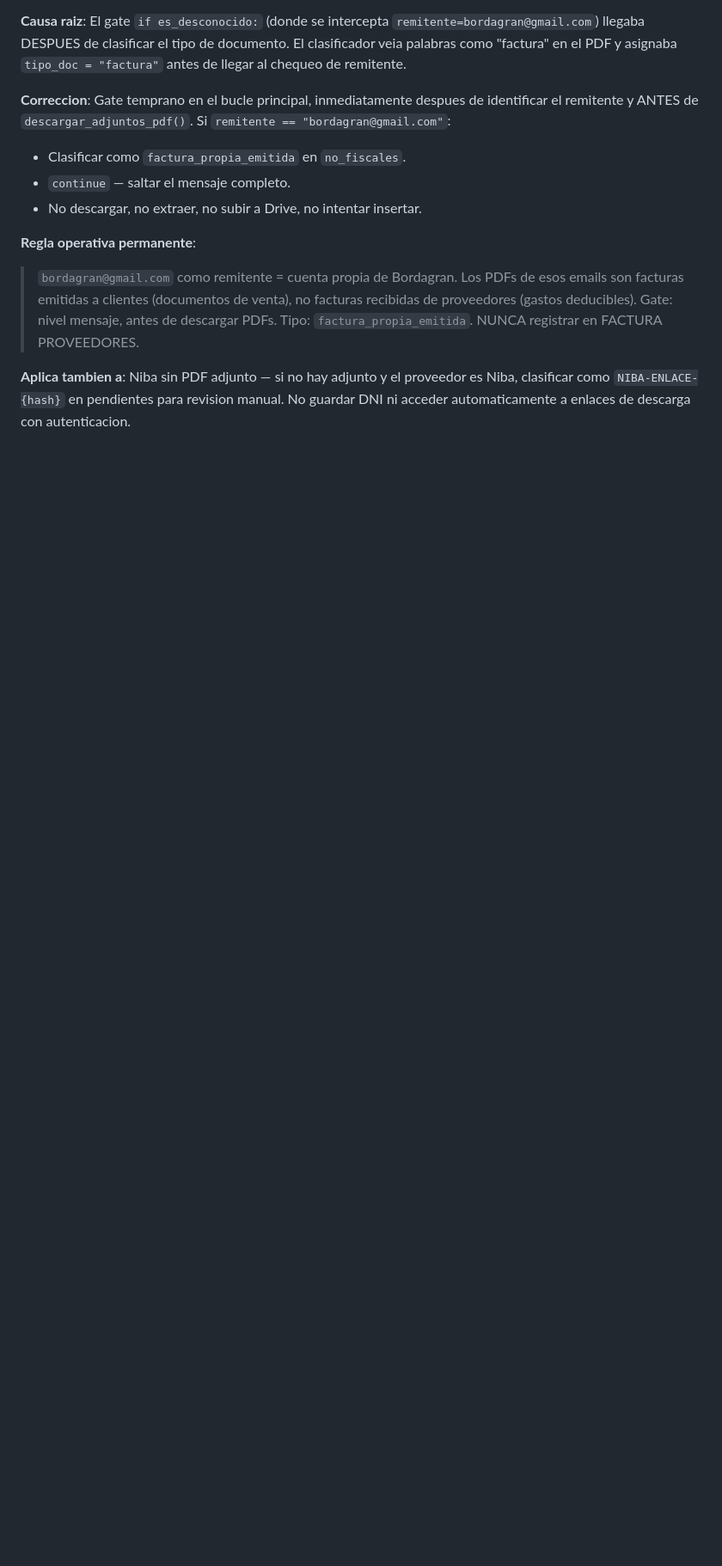
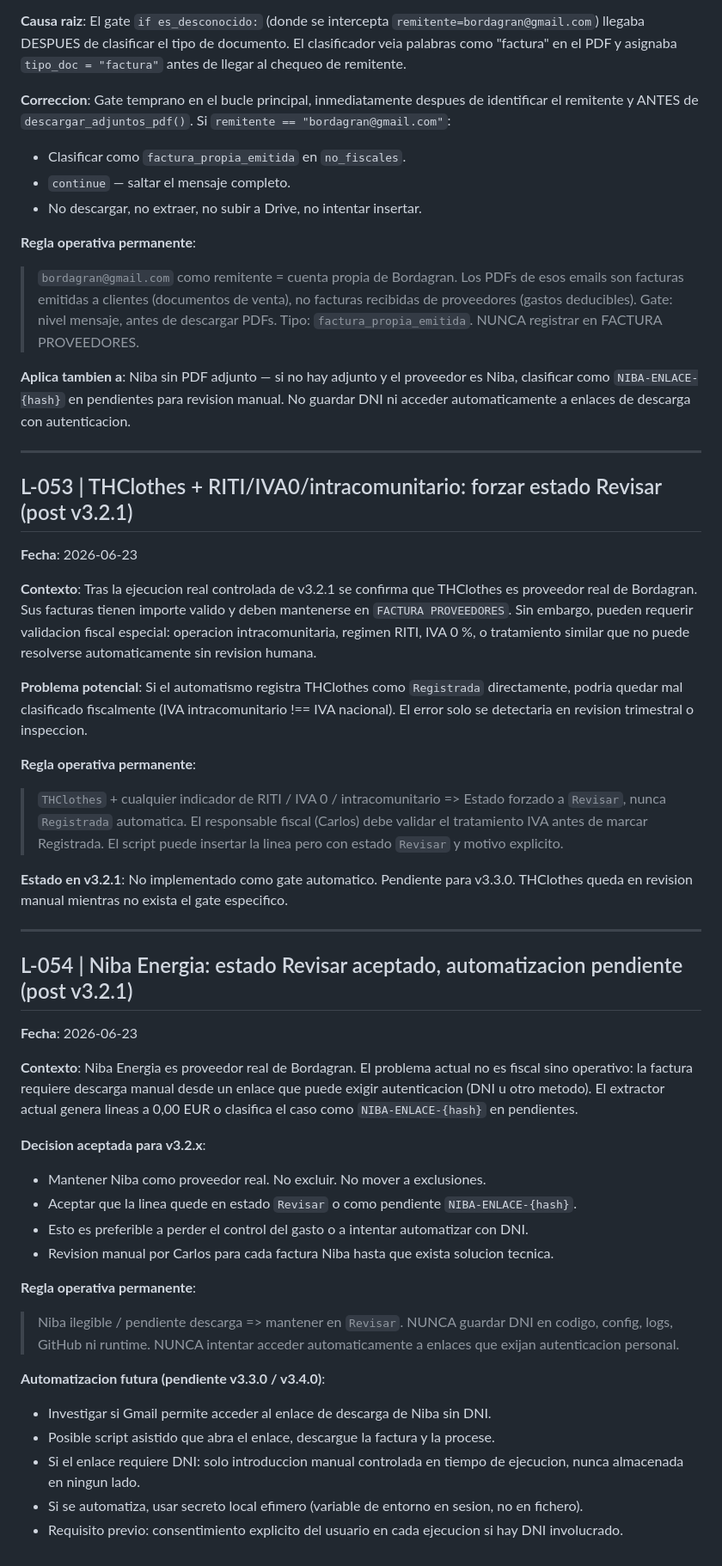
Before and after one commit to bordagran/gmail-facturas-bordagran, a Markdown page: LECCIONES_APRENDIDAS.md, the part around the change. Shown at 86% size. Drawn GitHub-style; blank space fills up the shorter version.

Commit message:
docs: documentar criterios THClothes y Niba post v3.2.1

```diff
--- a/LECCIONES_APRENDIDAS.md
+++ b/LECCIONES_APRENDIDAS.md
@@ -761,3 +761,58 @@ el remitente y ANTES de `descargar_adjuntos_pdf()`. Si `remitente == "bordagran@
 **Aplica tambien a**: Niba sin PDF adjunto — si no hay adjunto y el proveedor es Niba,
 clasificar como `NIBA-ENLACE-{hash}` en pendientes para revision manual.
 No guardar DNI ni acceder automaticamente a enlaces de descarga con autenticacion.
+
+---
+
+## L-053 | THClothes + RITI/IVA0/intracomunitario: forzar estado Revisar (post v3.2.1)
+
+**Fecha**: 2026-06-23
+
+**Contexto**: Tras la ejecucion real controlada de v3.2.1 se confirma que THClothes es
+proveedor real de Bordagran. Sus facturas tienen importe valido y deben mantenerse en
+`FACTURA PROVEEDORES`. Sin embargo, pueden requerir validacion fiscal especial:
+operacion intracomunitaria, regimen RITI, IVA 0 %, o tratamiento similar que no puede
+resolverse automaticamente sin revision humana.
+
+**Problema potencial**: Si el automatismo registra THClothes como `Registrada` directamente,
+podria quedar mal clasificado fiscalmente (IVA intracomunitario !== IVA nacional). El error
+solo se detectaria en revision trimestral o inspeccion.
+
+**Regla operativa permanente**:
+> `THClothes` + cualquier indicador de RITI / IVA 0 / intracomunitario =>
+> Estado forzado a `Revisar`, nunca `Registrada` automatica.
+> El responsable fiscal (Carlos) debe validar el tratamiento IVA antes de marcar Registrada.
+> El script puede insertar la linea pero con estado `Revisar` y motivo explicito.
+
+**Estado en v3.2.1**: No implementado como gate automatico. Pendiente para v3.3.0.
+THClothes queda en revision manual mientras no exista el gate especifico.
+
+---
+
+## L-054 | Niba Energia: estado Revisar aceptado, automatizacion pendiente (post v3.2.1)
+
+**Fecha**: 2026-06-23
+
+**Contexto**: Niba Energia es proveedor real de Bordagran. El problema actual no es fiscal
+sino operativo: la factura requiere descarga manual desde un enlace que puede exigir
+autenticacion (DNI u otro metodo). El extractor actual genera lineas a 0,00 EUR o
+clasifica el caso como `NIBA-ENLACE-{hash}` en pendientes.
+
+**Decision aceptada para v3.2.x**:
+- Mantener Niba como proveedor real. No excluir. No mover a exclusiones.
+- Aceptar que la linea quede en estado `Revisar` o como pendiente `NIBA-ENLACE-{hash}`.
+- Esto es preferible a perder el control del gasto o a intentar automatizar con DNI.
+- Revision manual por Carlos para cada factura Niba hasta que exista solucion tecnica.
+
+**Regla operativa permanente**:
+> Niba ilegible / pendiente descarga => mantener en `Revisar`.
+> NUNCA guardar DNI en codigo, config, logs, GitHub ni runtime.
+> NUNCA intentar acceder automaticamente a enlaces que exijan autenticacion personal.
+
+**Automatizacion futura (pendiente v3.3.0 / v3.4.0)**:
+- Investigar si Gmail permite acceder al enlace de descarga de Niba sin DNI.
+- Posible script asistido que abra el enlace, descargue la factura y la procese.
+- Si el enlace requiere DNI: solo introduccion manual controlada en tiempo de ejecucion,
+  nunca almacenada en ningun lado.
+- Si se automatiza, usar secreto local efimero (variable de entorno en sesion, no en fichero).
+- Requisito previo: consentimiento explicito del usuario en cada ejecucion si hay DNI involucrado.
```
Also changed, not shown: SKILL.md (+27 -1 lines).
